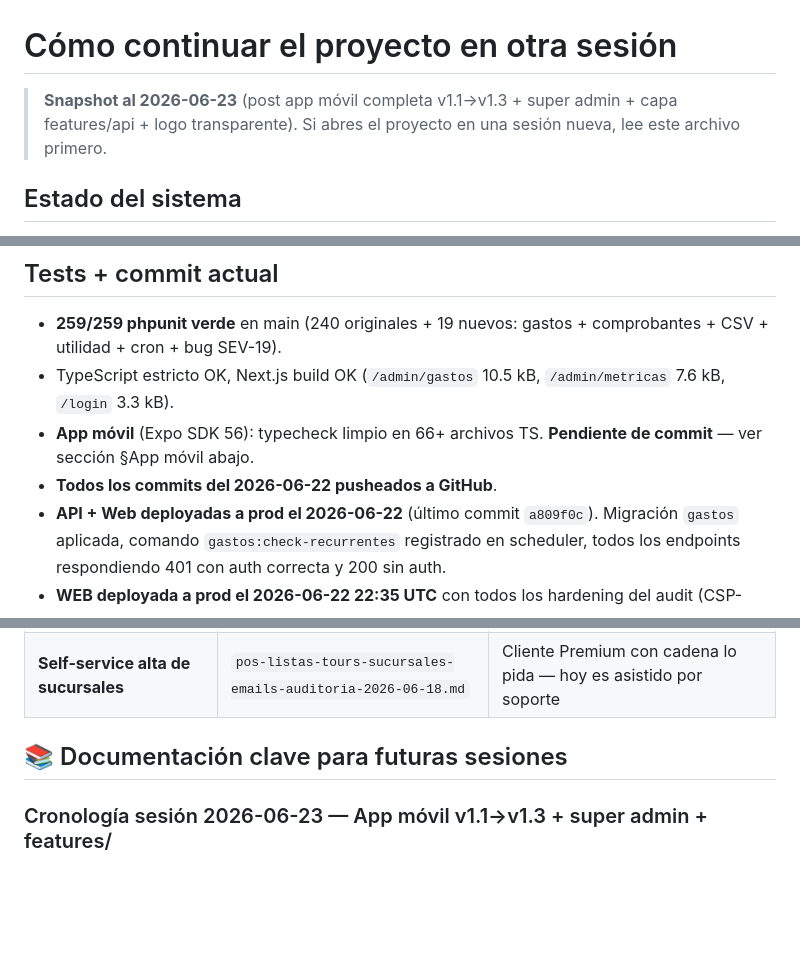
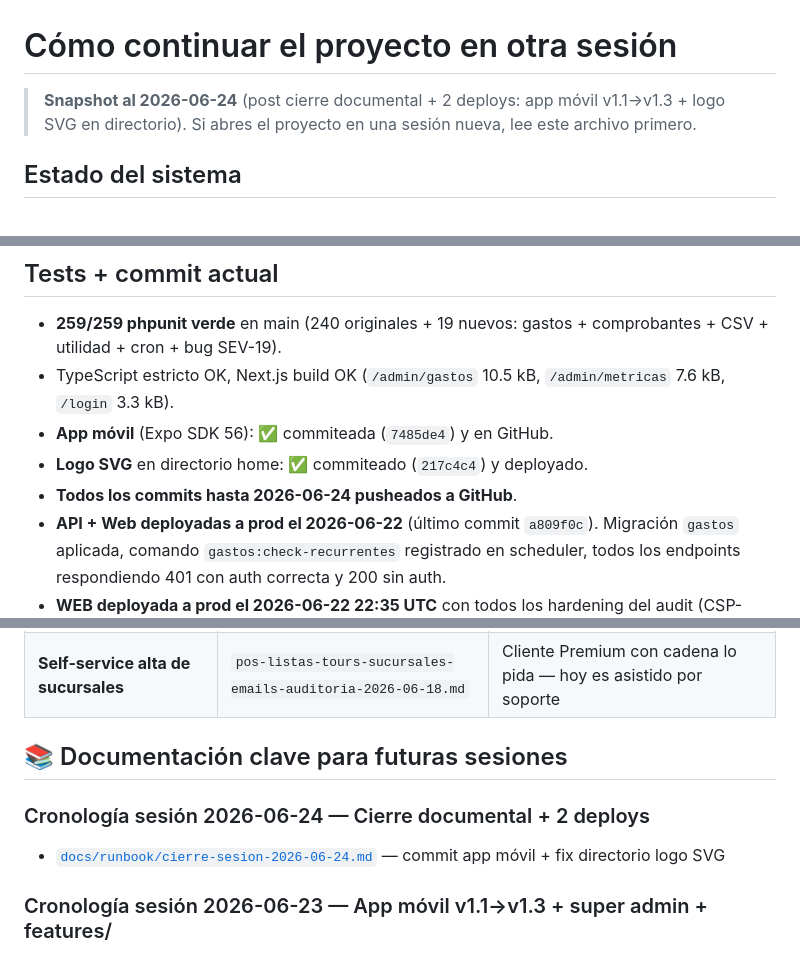
Before and after one commit to lumiaaisolutions/clicktoeat, a Markdown page: docs/CONTINUAR.md, 3 parts joined by grey strips. Drawn GitHub-style; blank space fills up the shorter version.

```diff
--- a/docs/CONTINUAR.md
+++ b/docs/CONTINUAR.md
@@ -1,8 +1,8 @@
 # Cómo continuar el proyecto en otra sesión
 
-> **Snapshot al 2026-06-23** (post app móvil completa v1.1→v1.3 + super
-> admin + capa features/api + logo transparente). Si abres el proyecto en
-> una sesión nueva, lee este archivo primero.
+> **Snapshot al 2026-06-24** (post cierre documental + 2 deploys: app móvil
+> v1.1→v1.3 + logo SVG en directorio). Si abres el proyecto en una sesión
+> nueva, lee este archivo primero.
 
 ## Estado del sistema
 
@@ -36,9 +36,9 @@ curl -I https://clicktoeat-api.lumiaaisolutions.com/up  # 200 + 5 headers de seg
   comprobantes + CSV + utilidad + cron + bug SEV-19).
 - TypeScript estricto OK, Next.js build OK (`/admin/gastos` 10.5 kB,
   `/admin/metricas` 7.6 kB, `/login` 3.3 kB).
-- **App móvil** (Expo SDK 56): typecheck limpio en 66+ archivos TS.
-  **Pendiente de commit** — ver sección §App móvil abajo.
-- **Todos los commits del 2026-06-22 pusheados a GitHub**.
+- **App móvil** (Expo SDK 56): ✅ commiteada (`7485de4`) y en GitHub.
+- **Logo SVG** en directorio home: ✅ commiteado (`217c4c4`) y deployado.
+- **Todos los commits hasta 2026-06-24 pusheados a GitHub**.
 - **API + Web deployadas a prod el 2026-06-22** (último commit `a809f0c`).
   Migración `gastos` aplicada, comando `gastos:check-recurrentes`
   registrado en scheduler, todos los endpoints respondiendo 401 con auth
@@ -261,6 +261,10 @@ Estos son planes en `docs/features/` listos para cuando sean necesarios:
 
 ## 📚 Documentación clave para futuras sesiones
 
+### Cronología sesión 2026-06-24 — Cierre documental + 2 deploys
+
+- [`docs/runbook/cierre-sesion-2026-06-24.md`](runbook/cierre-sesion-2026-06-24.md) — commit app móvil + fix directorio logo SVG
+
 ### Cronología sesión 2026-06-23 — App móvil v1.1→v1.3 + super admin + features/
 
 - [`docs/runbook/cierre-sesion-2026-06-23.md`](runbook/cierre-sesion-2026-06-23.md) — 22 pantallas nuevas + 18 features/api.ts
```
Also changed, not shown: docs/PENDIENTES.md (+7 -11 lines), docs/runbook/cierre-sesion-2026-06-24.md (added, +123 -0 lines).
